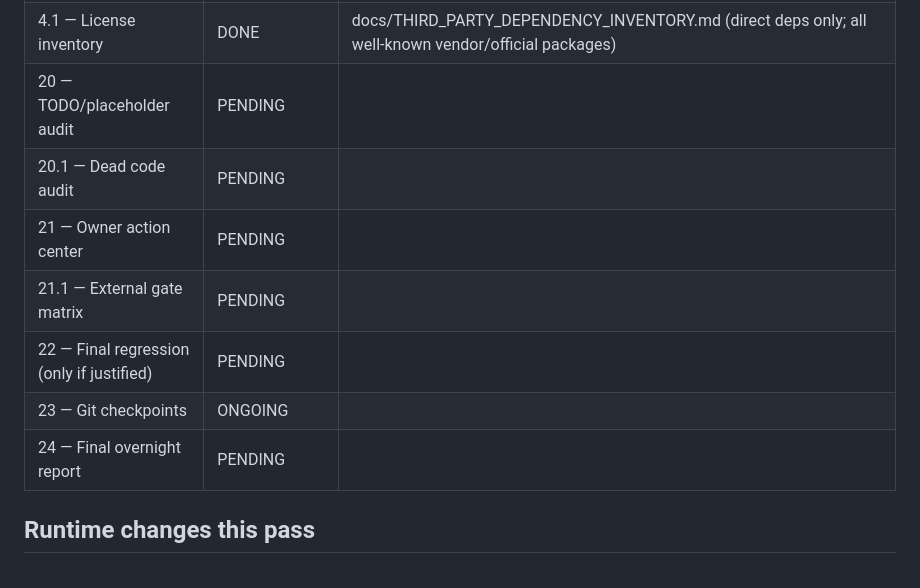
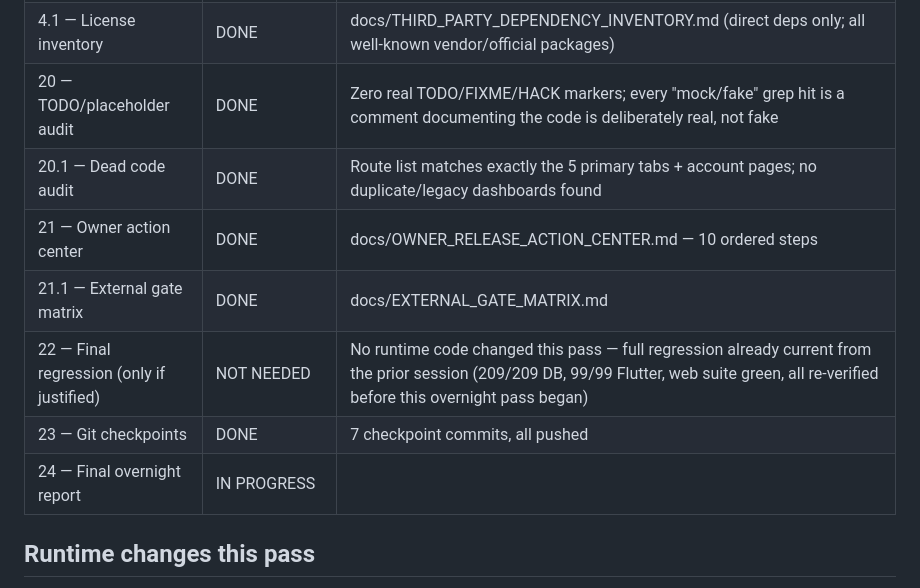
Before and after one commit to mortapp/Loop, a Markdown page: docs/CLAUDE_OVERNIGHT_RELEASE_READINESS.md, the part around the change. Drawn GitHub-style.

```diff
--- a/docs/CLAUDE_OVERNIGHT_RELEASE_READINESS.md
+++ b/docs/CLAUDE_OVERNIGHT_RELEASE_READINESS.md
@@ -66,13 +66,13 @@ Update this table after each phase or checkpoint.
 | 19 — Play release readiness | DONE | docs/PLAY_RELEASE_READINESS.md |
 | 19.1 — Play listing draft | SKIPPED | Explicitly optional per directive; lower priority than real audits |
 | 4.1 — License inventory | DONE | docs/THIRD_PARTY_DEPENDENCY_INVENTORY.md (direct deps only; all well-known vendor/official packages) |
-| 20 — TODO/placeholder audit | PENDING | |
-| 20.1 — Dead code audit | PENDING | |
-| 21 — Owner action center | PENDING | |
-| 21.1 — External gate matrix | PENDING | |
-| 22 — Final regression (only if justified) | PENDING | |
-| 23 — Git checkpoints | ONGOING | |
-| 24 — Final overnight report | PENDING | |
+| 20 — TODO/placeholder audit | DONE | Zero real TODO/FIXME/HACK markers; every "mock/fake" grep hit is a comment documenting the code is deliberately real, not fake |
+| 20.1 — Dead code audit | DONE | Route list matches exactly the 5 primary tabs + account pages; no duplicate/legacy dashboards found |
+| 21 — Owner action center | DONE | docs/OWNER_RELEASE_ACTION_CENTER.md — 10 ordered steps |
+| 21.1 — External gate matrix | DONE | docs/EXTERNAL_GATE_MATRIX.md |
+| 22 — Final regression (only if justified) | NOT NEEDED | No runtime code changed this pass — full regression already current from the prior session (209/209 DB, 99/99 Flutter, web suite green, all re-verified before this overnight pass began) |
+| 23 — Git checkpoints | DONE | 7 checkpoint commits, all pushed |
+| 24 — Final overnight report | IN PROGRESS | |
 
 ## Runtime changes this pass
 
```
Also changed, not shown: docs/EXTERNAL_GATE_MATRIX.md (added, +27 -0 lines), docs/OWNER_RELEASE_ACTION_CENTER.md (added, +183 -0 lines).
